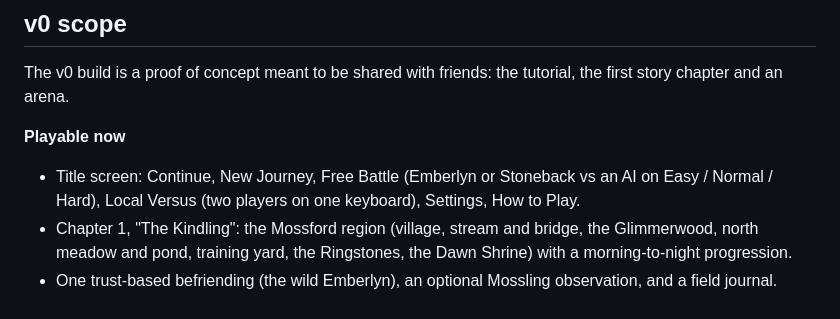
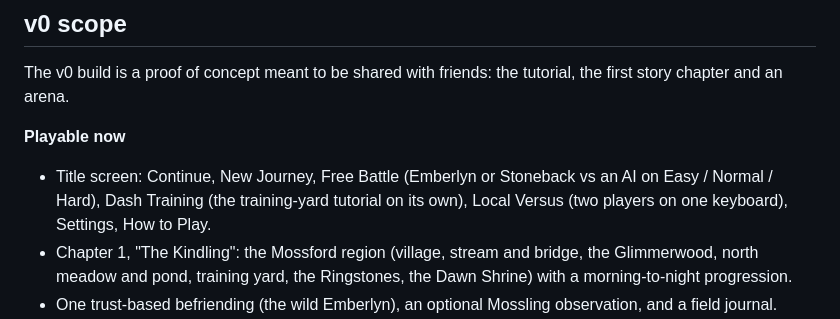
Before and after one commit to charlieram96/game, a Markdown page: docs/README.md, the part around the change. Rendered like a GitHub page.

```diff
--- a/docs/README.md
+++ b/docs/README.md
@@ -36,8 +36,8 @@ tutorial, the first story chapter and an arena.
 **Playable now**
 
 * Title screen: Continue, New Journey, Free Battle (Emberlyn or Stoneback vs
-  an AI on Easy / Normal / Hard), Local Versus (two players on one keyboard),
-  Settings, How to Play.
+  an AI on Easy / Normal / Hard), Dash Training (the training-yard tutorial on
+  its own), Local Versus (two players on one keyboard), Settings, How to Play.
 * Chapter 1, "The Kindling": the Mossford region (village, stream and bridge,
   the Glimmerwood, north meadow and pond, training yard, the Ringstones, the
   Dawn Shrine) with a morning-to-night progression.
```
Also changed, not shown: README.md (+1 -0 lines).
